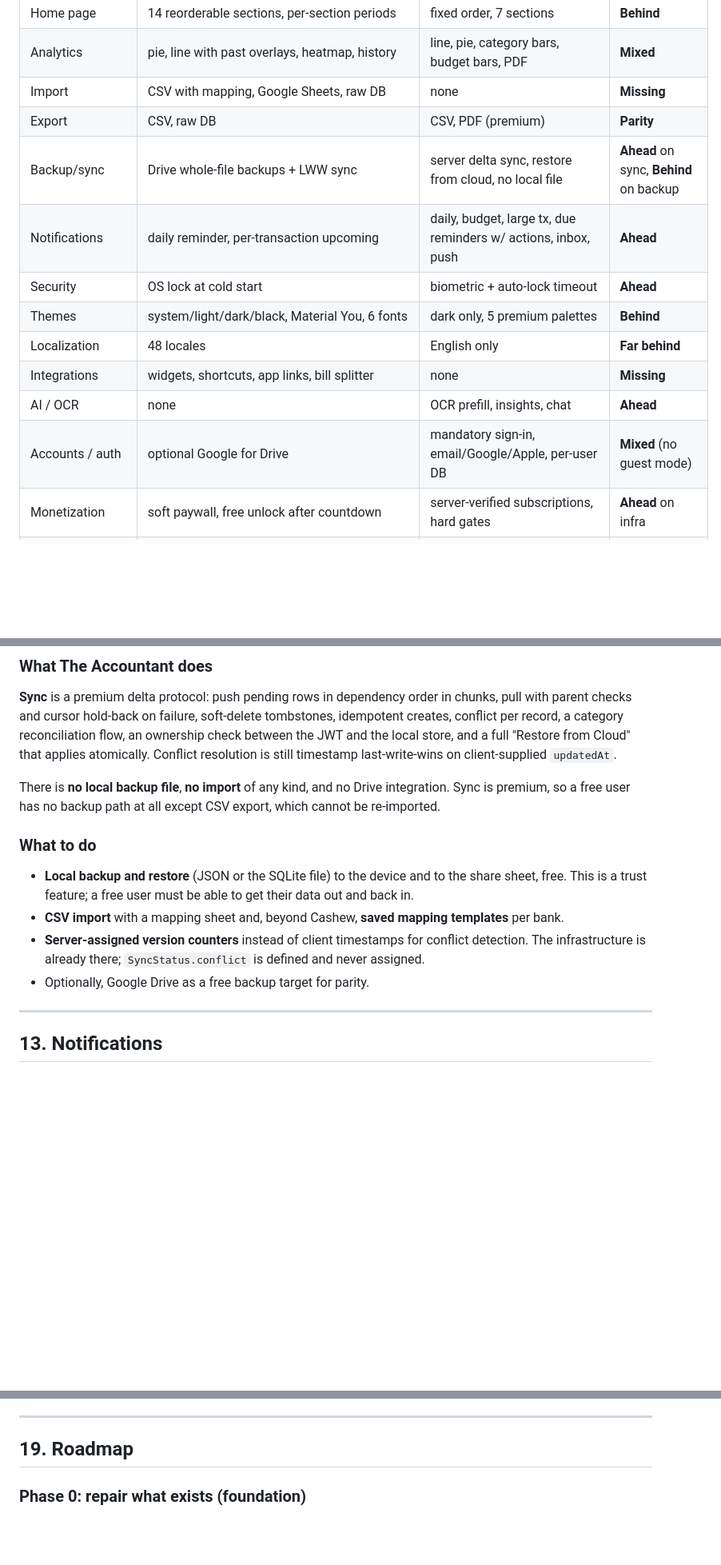
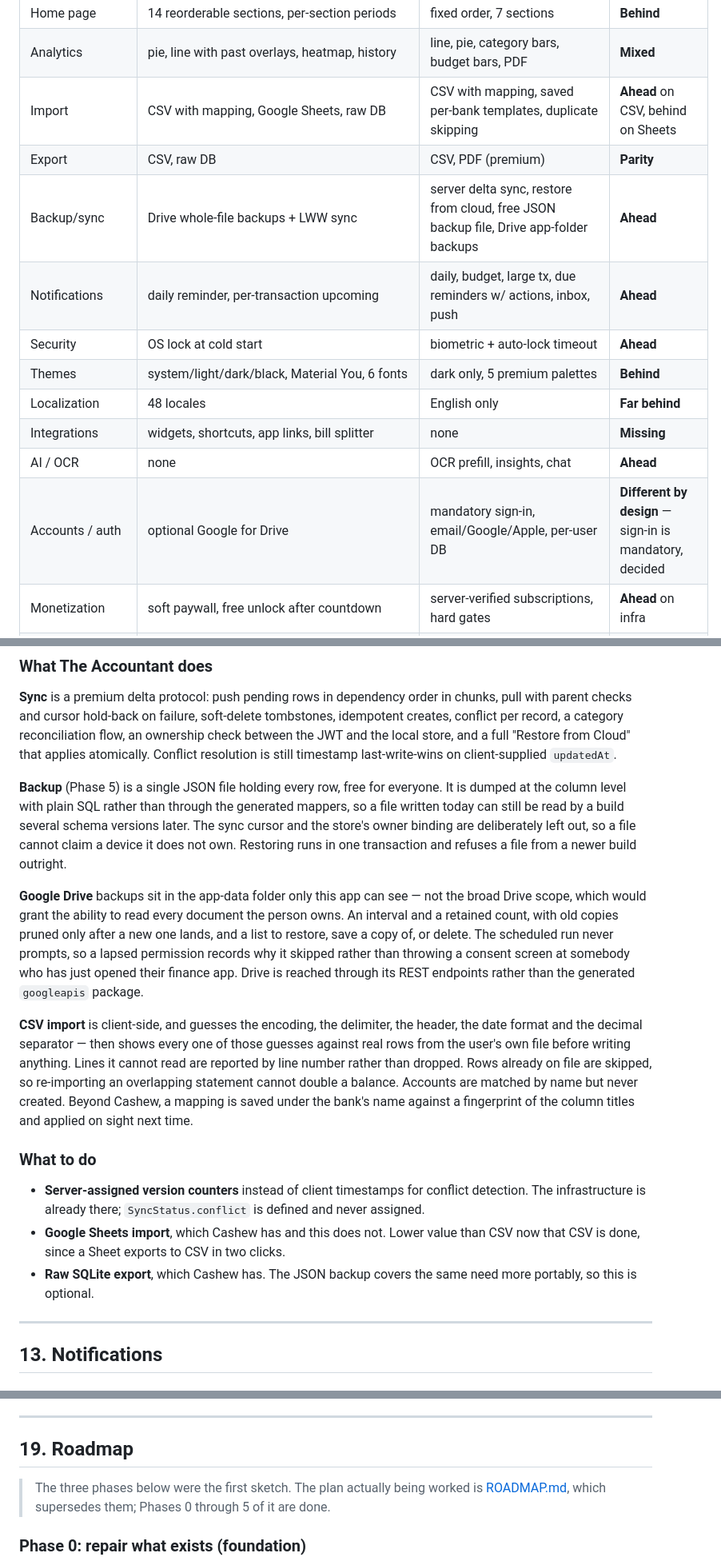
Before and after one commit to theprantadutta/the_accountant, a Markdown page: docs/CASHEW_COMPARISON.md, 3 parts joined by grey strips. Shown at 80% size. Rendered like a GitHub page; blank space fills up the shorter version.

```diff
--- a/docs/CASHEW_COMPARISON.md
+++ b/docs/CASHEW_COMPARISON.md
@@ -46,16 +46,16 @@ So the answer to "are we doing everything Cashew does?" is **no, not yet**, and
 | Search | title/note/category/budget/goal/amount/date parsing | title/notes/category/payment method | **Behind** |
 | Home page | 14 reorderable sections, per-section periods | fixed order, 7 sections | **Behind** |
 | Analytics | pie, line with past overlays, heatmap, history | line, pie, category bars, budget bars, PDF | **Mixed** |
-| Import | CSV with mapping, Google Sheets, raw DB | none | **Missing** |
+| Import | CSV with mapping, Google Sheets, raw DB | CSV with mapping, saved per-bank templates, duplicate skipping | **Ahead** on CSV, behind on Sheets |
 | Export | CSV, raw DB | CSV, PDF (premium) | **Parity** |
-| Backup/sync | Drive whole-file backups + LWW sync | server delta sync, restore from cloud, no local file | **Ahead** on sync, **Behind** on backup |
+| Backup/sync | Drive whole-file backups + LWW sync | server delta sync, restore from cloud, free JSON backup file, Drive app-folder backups | **Ahead** |
 | Notifications | daily reminder, per-transaction upcoming | daily, budget, large tx, due reminders w/ actions, inbox, push | **Ahead** |
 | Security | OS lock at cold start | biometric + auto-lock timeout | **Ahead** |
 | Themes | system/light/dark/black, Material You, 6 fonts | dark only, 5 premium palettes | **Behind** |
 | Localization | 48 locales | English only | **Far behind** |
 | Integrations | widgets, shortcuts, app links, bill splitter | none | **Missing** |
 | AI / OCR | none | OCR prefill, insights, chat | **Ahead** |
-| Accounts / auth | optional Google for Drive | mandatory sign-in, email/Google/Apple, per-user DB | **Mixed** (no guest mode) |
+| Accounts / auth | optional Google for Drive | mandatory sign-in, email/Google/Apple, per-user DB | **Different by design** — sign-in is mandatory, decided |
 | Monetization | soft paywall, free unlock after countdown | server-verified subscriptions, hard gates | **Ahead** on infra |
 | Platforms | Android, iOS, web PWA | Android shipping, iOS configured | **Behind** |
 
@@ -368,14 +368,17 @@ Heatmap, past-period overlays, category-over-time, wallet history. Fix the incom
 
 **Sync** is a premium delta protocol: push pending rows in dependency order in chunks, pull with parent checks and cursor hold-back on failure, soft-delete tombstones, idempotent creates, conflict per record, a category reconciliation flow, an ownership check between the JWT and the local store, and a full "Restore from Cloud" that applies atomically. Conflict resolution is still timestamp last-write-wins on client-supplied `updatedAt`.
 
-There is **no local backup file**, **no import** of any kind, and no Drive integration. Sync is premium, so a free user has no backup path at all except CSV export, which cannot be re-imported.
+**Backup** (Phase 5) is a single JSON file holding every row, free for everyone. It is dumped at the column level with plain SQL rather than through the generated mappers, so a file written today can still be read by a build several schema versions later. The sync cursor and the store's owner binding are deliberately left out, so a file cannot claim a device it does not own. Restoring runs in one transaction and refuses a file from a newer build outright.
+
+**Google Drive** backups sit in the app-data folder only this app can see — not the broad Drive scope, which would grant the ability to read every document the person owns. An interval and a retained count, with old copies pruned only after a new one lands, and a list to restore, save a copy of, or delete. The scheduled run never prompts, so a lapsed permission records why it skipped rather than throwing a consent screen at somebody who has just opened their finance app. Drive is reached through its REST endpoints rather than the generated `googleapis` package.
+
+**CSV import** is client-side, and guesses the encoding, the delimiter, the header, the date format and the decimal separator — then shows every one of those guesses against real rows from the user's own file before writing anything. Lines it cannot read are reported by line number rather than dropped. Rows already on file are skipped, so re-importing an overlapping statement cannot double a balance. Accounts are matched by name but never created. Beyond Cashew, a mapping is saved under the bank's name against a fingerprint of the column titles and applied on sight next time.
 
 ### What to do
 
-- **Local backup and restore** (JSON or the SQLite file) to the device and to the share sheet, free. This is a trust feature; a free user must be able to get their data out and back in.
-- **CSV import** with a mapping sheet and, beyond Cashew, **saved mapping templates** per bank.
 - **Server-assigned version counters** instead of client timestamps for conflict detection. The infrastructure is already there; `SyncStatus.conflict` is defined and never assigned.
-- Optionally, Google Drive as a free backup target for parity.
+- **Google Sheets import**, which Cashew has and this does not. Lower value than CSV now that CSV is done, since a Sheet exports to CSV in two clicks.
+- **Raw SQLite export**, which Cashew has. The JSON backup covers the same need more portably, so this is optional.
 
 ---
 
@@ -493,6 +496,8 @@ Not about Cashew, but they surfaced while reading and should be fixed before any
 
 ## 19. Roadmap
 
+> The three phases below were the first sketch. The plan actually being worked is [ROADMAP.md](ROADMAP.md), which supersedes them; Phases 0 through 5 of it are done.
+
 ### Phase 0: repair what exists (foundation)
 
 Fix everything in §18. Wire the unreachable screens. Rewrite budgets on the existing schema (§7 steps 1, 2, 6). Build the objectives screens. Add the repayment link and the `Contacts` table. Start localisation scaffolding. Add light and system themes and move the theme picker into Settings.
```
Also changed, not shown: other parts of docs/CASHEW_COMPARISON.md (+2 -2 lines), docs/ROADMAP.md (+14 -2 lines).
